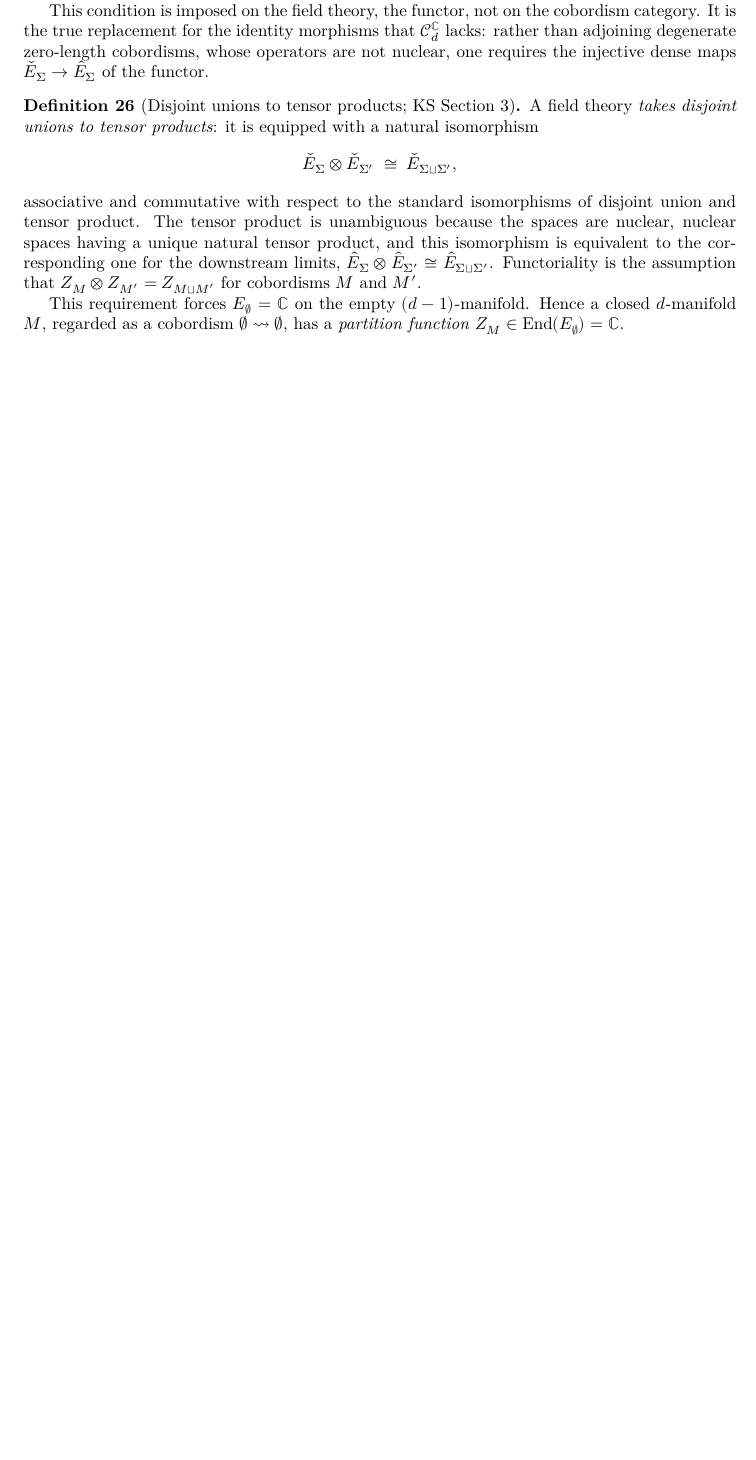
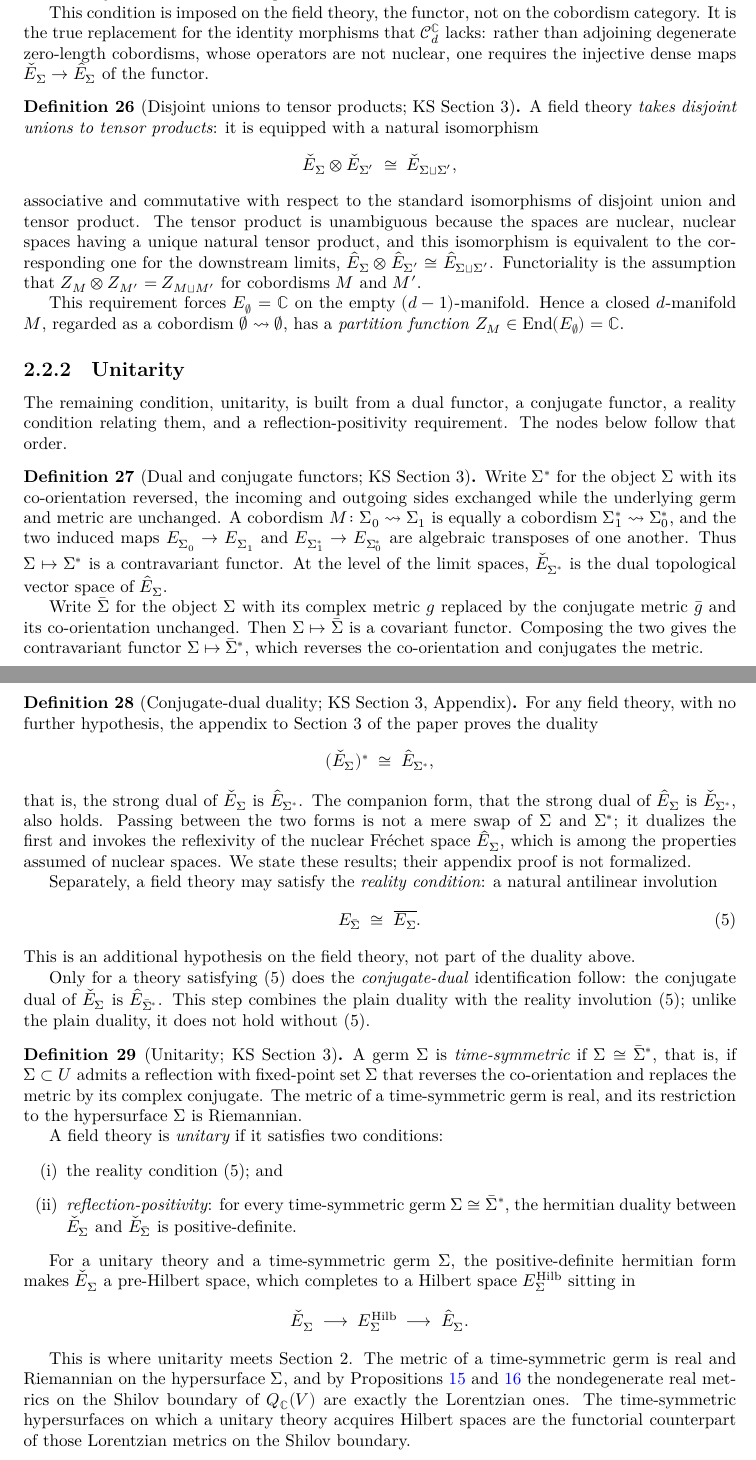
Before and after one commit to gubars/KontsevichSegal, a LaTeX thesis (blueprint/src/print.tex, which reads blueprint/src/section3.tex): part of page 10 of 10 before the commit and two parts of pages 10 and 11 of 11 after it, the two joined at a grey line, cut so that both start at the same text, the shorter picture padded with empty space. Compiled offline with XeLaTeX.

Commit message:
Section 3 blueprint unitarity

```diff
--- a/blueprint/src/section3.tex
+++ b/blueprint/src/section3.tex
@@ -273,3 +273,97 @@ are stated here; the unitarity condition is treated separately.
   $\emptyset \leadsto \emptyset$, has a \emph{partition function}
   $Z_M \in \mathrm{End}(E_{\emptyset}) = \mathbb C$.
 \end{definition}
+
+\subsection{Unitarity}
+
+The remaining condition, unitarity, is built from a dual functor, a conjugate
+functor, a reality condition relating them, and a reflection-positivity
+requirement. The nodes below follow that order.
+
+\begin{definition}[Dual and conjugate functors; KS Section 3]
+  \label{def:dual-conjugate-functors}
+  \notready
+  \uses{def:field-theory, def:cobordism-category}
+  Write $\Sigma^*$ for the object $\Sigma$ with its co-orientation reversed, the
+  incoming and outgoing sides exchanged while the underlying germ and metric are
+  unchanged. A cobordism $M \colon \Sigma_0 \leadsto \Sigma_1$ is equally a
+  cobordism $\Sigma_1^* \leadsto \Sigma_0^*$, and the two induced maps
+  $E_{\Sigma_0} \to E_{\Sigma_1}$ and $E_{\Sigma_1^*} \to E_{\Sigma_0^*}$ are
+  algebraic transposes of one another. Thus $\Sigma \mapsto \Sigma^*$ is a
+  contravariant functor. At the level of the limit spaces,
+  $\check E_{\Sigma^*}$ is the dual topological vector space of $\hat E_{\Sigma}$.
+
+  Write $\bar\Sigma$ for the object $\Sigma$ with its complex metric $g$ replaced
+  by the conjugate metric $\bar g$ and its co-orientation unchanged. Then
+  $\Sigma \mapsto \bar\Sigma$ is a covariant functor. Composing the two gives the
+  contravariant functor $\Sigma \mapsto \bar\Sigma^*$, which reverses the
+  co-orientation and conjugates the metric.
+\end{definition}
+
+\begin{definition}[Conjugate-dual duality; KS Section 3, Appendix]
+  \label{def:conjugate-dual-duality}
+  \notready
+  \uses{def:dual-conjugate-functors, def:nuclear-frechet}
+  For any field theory, with no further hypothesis, the appendix to Section 3 of
+  the paper proves the duality
+  \[
+    (\check E_{\Sigma})^* \;\cong\; \hat E_{\Sigma^*},
+  \]
+  that is, the strong dual of $\check E_{\Sigma}$ is $\hat E_{\Sigma^*}$. The
+  companion form, that the strong dual of $\hat E_{\Sigma}$ is
+  $\check E_{\Sigma^*}$, also holds. Passing between the two forms is not a mere
+  swap of $\Sigma$ and $\Sigma^*$; it dualizes the first and invokes the
+  reflexivity of the nuclear Fréchet space $\hat E_{\Sigma}$, which is among the
+  properties assumed of nuclear spaces. We state these results; their appendix
+  proof is not formalized.
+
+  Separately, a field theory may satisfy the \emph{reality condition}: a natural
+  antilinear involution
+  \[
+    E_{\bar\Sigma} \;\cong\; \overline{E_{\Sigma}}.
+    \tag{5}
+  \]
+  This is an additional hypothesis on the field theory, not part of the duality
+  above.
+
+  Only for a theory satisfying (5) does the \emph{conjugate-dual} identification
+  follow: the conjugate dual of $\check E_{\Sigma}$ is $\hat E_{\bar\Sigma^*}$.
+  This step combines the plain duality with the reality involution (5); unlike
+  the plain duality, it does not hold without (5).
+\end{definition}
+
+\begin{definition}[Unitarity; KS Section 3]
+  \label{def:unitarity}
+  \notready
+  \uses{def:conjugate-dual-duality, def:field-theory, prop:lorentzian-boundary,
+    prop:only-lorentzian}
+  A germ $\Sigma$ is \emph{time-symmetric} if $\Sigma \cong \bar\Sigma^*$, that
+  is, if $\Sigma \subset U$ admits a reflection with fixed-point set $\Sigma$
+  that reverses the co-orientation and replaces the metric by its complex
+  conjugate. The metric of a time-symmetric germ is real, and its restriction to
+  the hypersurface $\Sigma$ is Riemannian.
+
+  A field theory is \emph{unitary} if it satisfies two conditions:
+  \begin{itemize}
+    \item[(i)] the reality condition (5); and
+    \item[(ii)] \emph{reflection-positivity}: for every time-symmetric germ
+      $\Sigma \cong \bar\Sigma^*$, the hermitian duality between
+      $\check E_{\Sigma}$ and $\check E_{\bar\Sigma}$ is positive-definite.
+  \end{itemize}
+
+  For a unitary theory and a time-symmetric germ $\Sigma$, the positive-definite
+  hermitian form makes $\check E_{\Sigma}$ a pre-Hilbert space, which completes
+  to a Hilbert space $E^{\mathrm{Hilb}}_{\Sigma}$ sitting in
+  \[
+    \check E_{\Sigma} \;\longrightarrow\; E^{\mathrm{Hilb}}_{\Sigma}
+    \;\longrightarrow\; \hat E_{\Sigma}.
+  \]
+
+  This is where unitarity meets Section 2. The metric of a time-symmetric germ is
+  real and Riemannian on the hypersurface $\Sigma$, and by
+  Propositions~\ref{prop:lorentzian-boundary} and~\ref{prop:only-lorentzian} the
+  nondegenerate real metrics on the Shilov boundary of $Q_{\mathbb C}(V)$ are
+  exactly the Lorentzian ones. The time-symmetric hypersurfaces on which a
+  unitary theory acquires Hilbert spaces are the functorial counterpart of those
+  Lorentzian metrics on the Shilov boundary.
+\end{definition}
```
